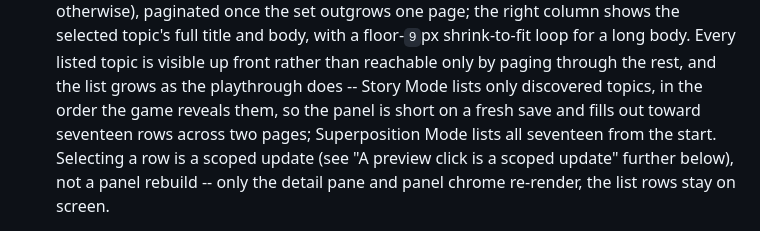
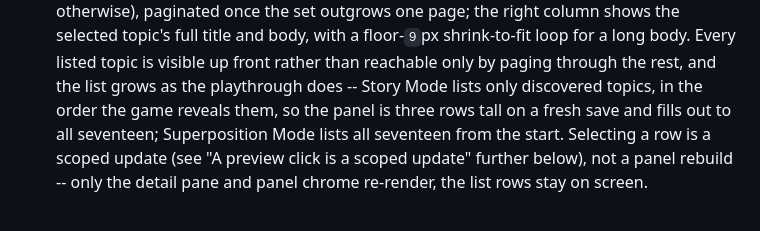
Before and after one commit to joselado/world_of_quantum_materials, a Markdown page: dev_notes/STYLE.md, the part around the change. Rendered like a GitHub page.

Commit message:
Correct the Tutorial station's list length in STYLE.md
Co-Authored-By: Claude Opus 5 <noreply@anthropic.com>

```diff
--- a/dev_notes/STYLE.md
+++ b/dev_notes/STYLE.md
@@ -254,8 +254,8 @@ than appending a changelog, so this always reflects current reality.
   topic's full title and body, with a floor-`9`px shrink-to-fit loop for a long body. Every
   listed topic is visible up front rather than reachable only by paging through the rest, and
   the list grows as the playthrough does -- Story Mode lists only discovered topics, in the
-  order the game reveals them, so the panel is short on a fresh save and fills out toward
-  seventeen rows across two pages; Superposition Mode lists all seventeen from the start.
+  order the game reveals them, so the panel is three rows tall on a fresh save and fills out
+  to all seventeen; Superposition Mode lists all seventeen from the start.
   Selecting a row is a scoped update (see "A preview click is a scoped update" further below),
   not a panel rebuild -- only the detail pane and panel chrome re-render, the list rows stay on
   screen.
```
